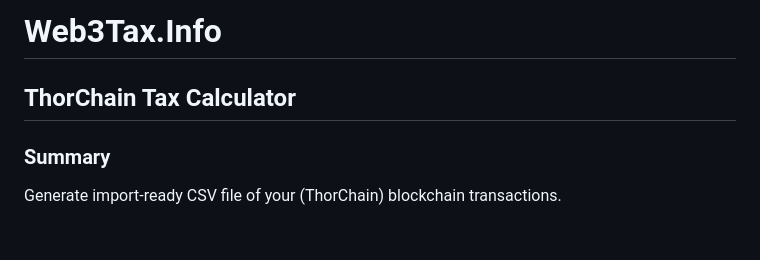
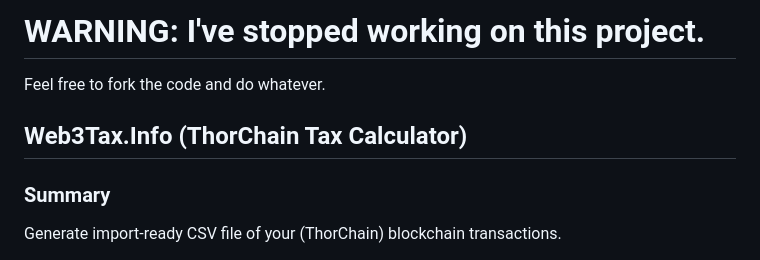
Before and after one commit to digitaladapt/web3tax, a Markdown page: readme.md, the part around the change. Rendered like a GitHub page; blank space fills up the shorter version.

Commit message:
Update readme.md
Sunshine project.

```diff
--- a/readme.md
+++ b/readme.md
@@ -1,5 +1,7 @@
-# Web3Tax.Info #
-## ThorChain Tax Calculator ##
+# WARNING: I've stopped working on this project. #
+Feel free to fork the code and do whatever.
+
+## Web3Tax.Info (ThorChain Tax Calculator) ##
 ### Summary ###
 Generate import-ready CSV file of your (ThorChain) blockchain transactions.
 ### High Level Technical Details ###
```
